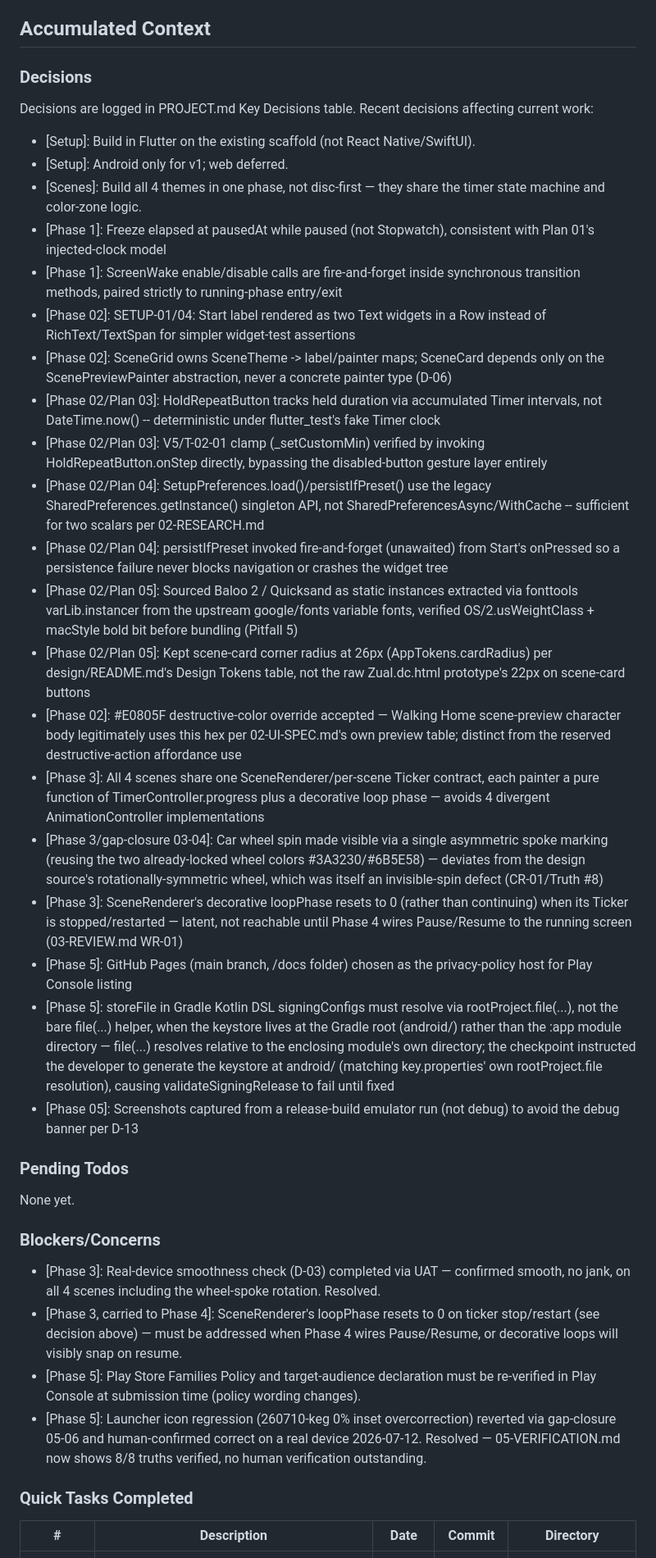
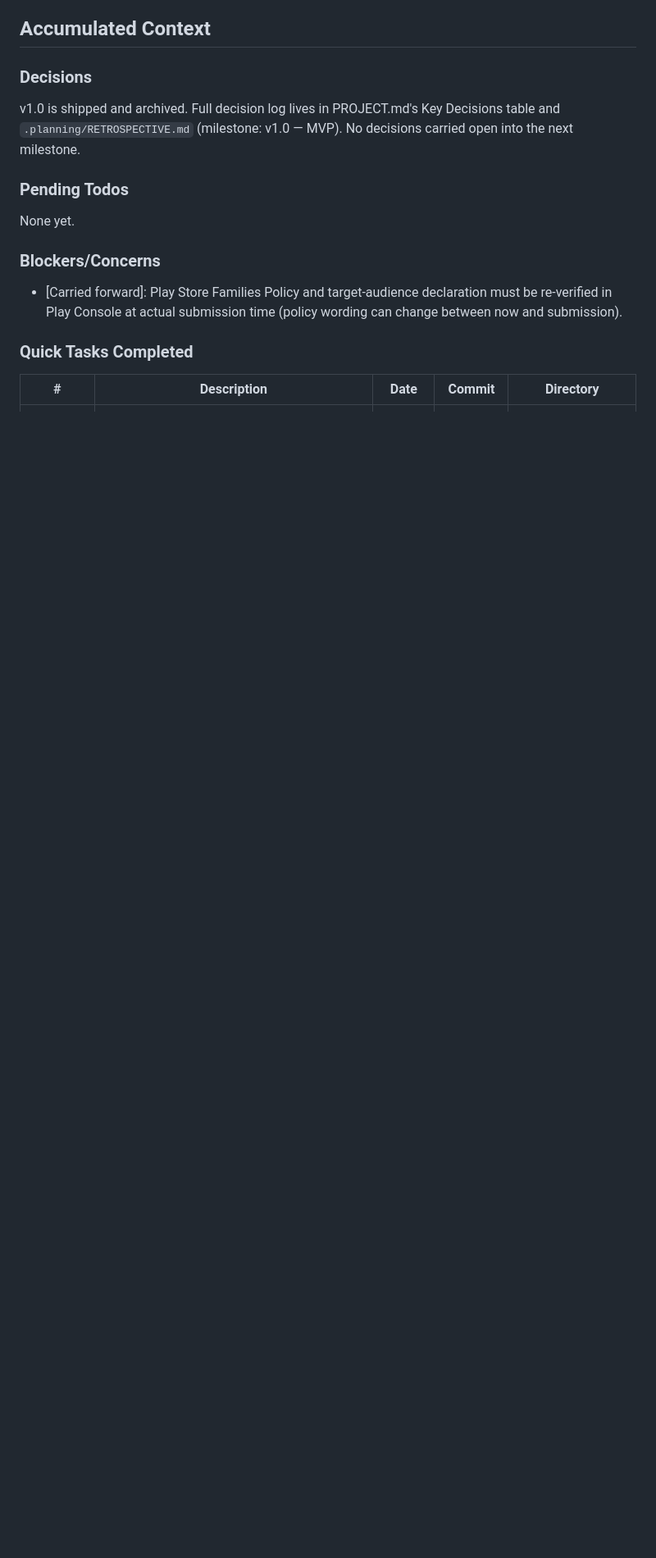
Before and after one commit to reiteristvan/zual, a Markdown page: .planning/STATE.md, the part around one of its changes. Shown at 82% size. GitHub-like rendering; blank space fills up the shorter version.

Commit message:
docs: finalize STATE.md for v1.0 milestone close
Clear resolved decisions/blockers, point Session Continuity at the
archived milestone, ready for /gsd-new-milestone.

```diff
--- a/.planning/STATE.md
+++ b/.planning/STATE.md
@@ -70,29 +69,9 @@ Last activity: 2026-07-12 — Milestone v1.0 completed and archived
 
 ### Decisions
 
-Decisions are logged in PROJECT.md Key Decisions table.
-Recent decisions affecting current work:
-
-- [Setup]: Build in Flutter on the existing scaffold (not React Native/SwiftUI).
-- [Setup]: Android only for v1; web deferred.
-- [Scenes]: Build all 4 themes in one phase, not disc-first — they share the timer state machine and color-zone logic.
-- [Phase 1]: Freeze elapsed at pausedAt while paused (not Stopwatch), consistent with Plan 01's injected-clock model
-- [Phase 1]: ScreenWake enable/disable calls are fire-and-forget inside synchronous transition methods, paired strictly to running-phase entry/exit
-- [Phase 02]: SETUP-01/04: Start label rendered as two Text widgets in a Row instead of RichText/TextSpan for simpler widget-test assertions
-- [Phase 02]: SceneGrid owns SceneTheme -> label/painter maps; SceneCard depends only on the ScenePreviewPainter abstraction, never a concrete painter type (D-06)
-- [Phase 02/Plan 03]: HoldRepeatButton tracks held duration via accumulated Timer intervals, not DateTime.now() -- deterministic under flutter_test's fake Timer clock
-- [Phase 02/Plan 03]: V5/T-02-01 clamp (_setCustomMin) verified by invoking HoldRepeatButton.onStep directly, bypassing the disabled-button gesture layer entirely
-- [Phase 02/Plan 04]: SetupPreferences.load()/persistIfPreset() use the legacy SharedPreferences.getInstance() singleton API, not SharedPreferencesAsync/WithCache -- sufficient for two scalars per 02-RESEARCH.md
-- [Phase 02/Plan 04]: persistIfPreset invoked fire-and-forget (unawaited) from Start's onPressed so a persistence failure never blocks navigation or crashes the widget tree
-- [Phase 02/Plan 05]: Sourced Baloo 2 / Quicksand as static instances extracted via fonttools varLib.instancer from the upstream google/fonts variable fonts, verified OS/2.usWeightClass + macStyle bold bit before bundling (Pitfall 5)
-- [Phase 02/Plan 05]: Kept scene-card corner radius at 26px (AppTokens.cardRadius) per design/README.md's Design Tokens table, not the raw Zual.dc.html prototype's 22px on scene-card buttons
-- [Phase 02]: #E0805F destructive-color override accepted — Walking Home scene-preview character body legitimately uses this hex per 02-UI-SPEC.md's own preview table; distinct from the reserved destructive-action affordance use
-- [Phase 3]: All 4 scenes share one SceneRenderer/per-scene Ticker contract, each painter a pure function of TimerController.progress plus a decorative loop phase — avoids 4 divergent AnimationController implementations
-- [Phase 3/gap-closure 03-04]: Car wheel spin made visible via a single asymmetric spoke marking (reusing the two already-locked wheel colors #3A3230/#6B5E58) — deviates from the design source's rotationally-symmetric wheel, which was itself an invisible-spin defect (CR-01/Truth #8)
-- [Phase 3]: SceneRenderer's decorative loopPhase resets to 0 (rather than continuing) when its Ticker is stopped/restarted — latent, not reachable until Phase 4 wires Pause/Resume to the running screen (03-REVIEW.md WR-01)
-- [Phase 5]: GitHub Pages (main branch, /docs folder) chosen as the privacy-policy host for Play Console listing
-- [Phase 5]: storeFile in Gradle Kotlin DSL signingConfigs must resolve via rootProject.file(...), not the bare file(...) helper, when the keystore lives at the Gradle root (android/) rather than the :app module directory — file(...) resolves relative to the enclosing module's own directory; the checkpoint instructed the developer to generate the keystore at android/ (matching key.properties' own rootProject.file resolution), causing validateSigningRelease to fail until fixed
-- [Phase 05]: Screenshots captured from a release-build emulator run (not debug) to avoid the debug banner per D-13
+v1.0 is shipped and archived. Full decision log lives in PROJECT.md's Key Decisions table
+and `.planning/RETROSPECTIVE.md` (milestone: v1.0 — MVP). No decisions carried open into the
+next milestone.
 
 ### Pending Todos
 
@@ -100,10 +79,7 @@ None yet.
 
 ### Blockers/Concerns
 
-- [Phase 3]: Real-device smoothness check (D-03) completed via UAT — confirmed smooth, no jank, on all 4 scenes including the wheel-spoke rotation. Resolved.
-- [Phase 3, carried to Phase 4]: SceneRenderer's loopPhase resets to 0 on ticker stop/restart (see decision above) — must be addressed when Phase 4 wires Pause/Resume, or decorative loops will visibly snap on resume.
-- [Phase 5]: Play Store Families Policy and target-audience declaration must be re-verified in Play Console at submission time (policy wording changes).
-- [Phase 5]: Launcher icon regression (260710-keg 0% inset overcorrection) reverted via gap-closure 05-06 and human-confirmed correct on a real device 2026-07-12. Resolved — 05-VERIFICATION.md now shows 8/8 truths verified, no human verification outstanding.
+- [Carried forward]: Play Store Families Policy and target-audience declaration must be re-verified in Play Console at actual submission time (policy wording can change between now and submission).
 
 ### Quick Tasks Completed
 
```
Also changed, not shown: other parts of .planning/STATE.md (+6 -7 lines).
